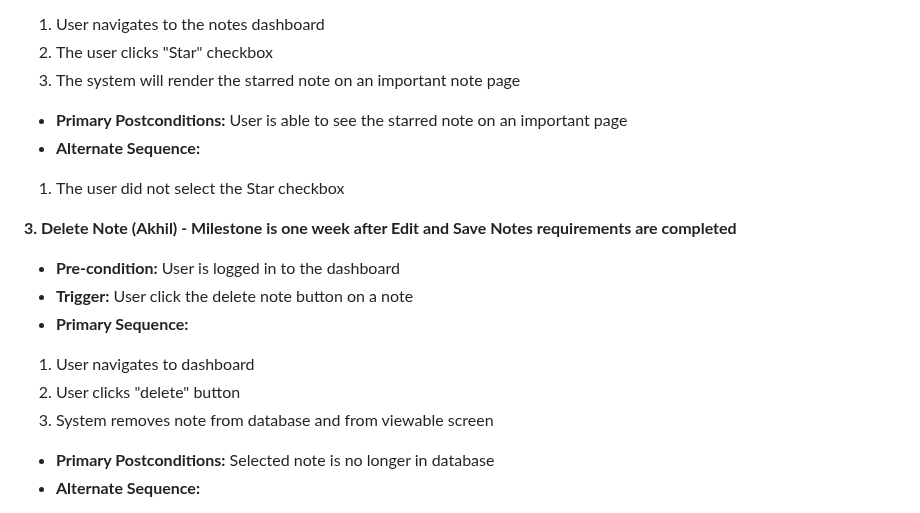
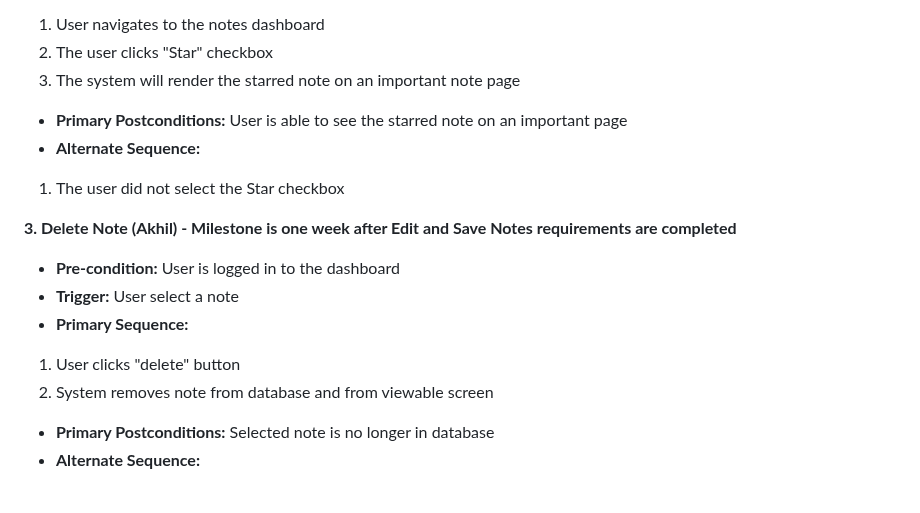
Before and after one commit to HoangVTu/Team1_project, a Markdown page: requirements.md, the part around the change. Drawn GitHub-style.

Commit message:
Update requirements.md by Hoang

```diff
--- a/requirements.md
+++ b/requirements.md
@@ -40,18 +40,17 @@
 - **Primary Sequence:**
 1. User navigates to the notes dashboard
 2. The user clicks "Star" checkbox
-6. The system will render the starred note on an important note page
+3. The system will render the starred note on an important note page
 - **Primary Postconditions:** User is able to see the starred note on an important page
 - **Alternate Sequence:**
 1. The user did not select the Star checkbox
 
 **3. Delete Note (Akhil) - Milestone is one week after Edit and Save Notes requirements are completed**
 - **Pre-condition:** User is logged in to the dashboard
-- **Trigger:** User click the delete note button on a note
+- **Trigger:** User select a note
 - **Primary Sequence:**
-1. User navigates to dashboard
-2. User clicks "delete" button
-4. System removes note from database and from viewable screen
+1. User clicks "delete" button
+2. System removes note from database and from viewable screen
 - **Primary Postconditions:** Selected note is no longer in database
 - **Alternate Sequence:**
 1. The user did not click on delete button
```
